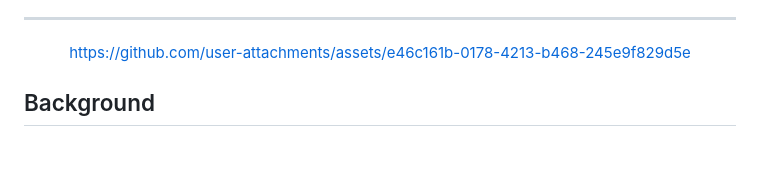
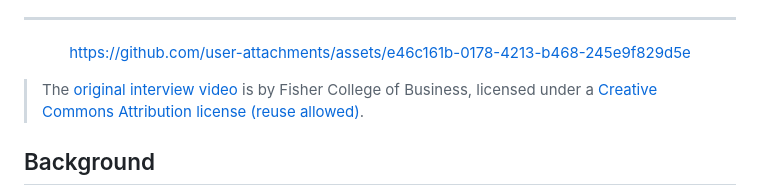
Before and after one commit to omeryusufyagci/fast-music-remover, a Markdown page: README.md, the part around the change. Rendered like a GitHub page; blank space fills up the shorter version.

Commit message:
Add CC license citation for demo video

```diff
--- a/README.md
+++ b/README.md
@@ -22,6 +22,9 @@
 https://github.com/user-attachments/assets/e46c161b-0178-4213-b468-245e9f829d5e
 
 </div>
+
+> The [original interview video](https://www.youtube.com/watch?v=aujFci9AuXE) is by Fisher College of Business, licensed under a [Creative Commons Attribution license (reuse allowed)](https://support.google.com/youtube/answer/2797468?hl=en).
+
 
 ## Background
 
```
